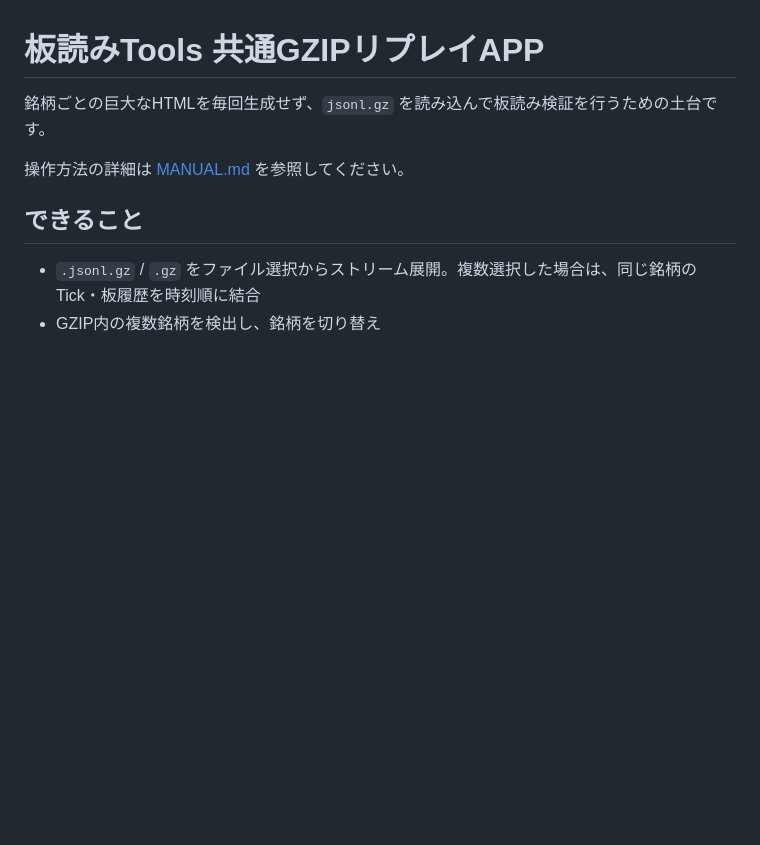
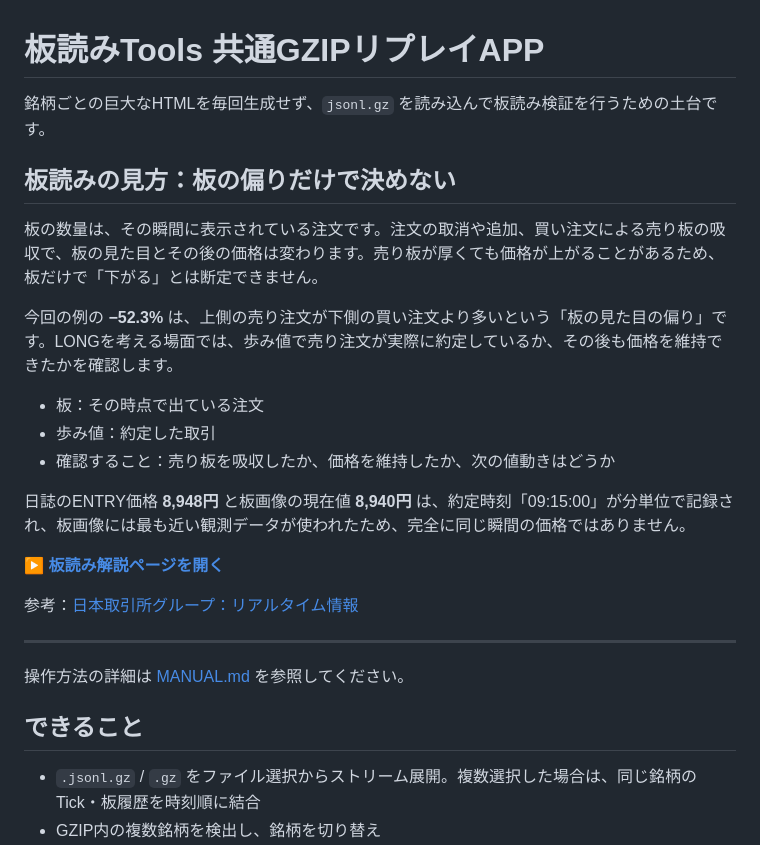
Before and after one commit to mboxxobm/itayomitools, a Markdown page: README.md, the part around the change. Drawn GitHub-style; blank space fills up the shorter version.

Commit message:
Add order book guide link to README

```diff
--- a/README.md
+++ b/README.md
@@ -1,6 +1,24 @@
 # 板読みTools 共通GZIPリプレイAPP
 
 銘柄ごとの巨大なHTMLを毎回生成せず、`jsonl.gz` を読み込んで板読み検証を行うための土台です。
+
+## 板読みの見方：板の偏りだけで決めない
+
+板の数量は、その瞬間に表示されている注文です。注文の取消や追加、買い注文による売り板の吸収で、板の見た目とその後の価格は変わります。売り板が厚くても価格が上がることがあるため、板だけで「下がる」とは断定できません。
+
+今回の例の **−52.3%** は、上側の売り注文が下側の買い注文より多いという「板の見た目の偏り」です。LONGを考える場面では、歩み値で売り注文が実際に約定しているか、その後も価格を維持できたかを確認します。
+
+- 板：その時点で出ている注文
+- 歩み値：約定した取引
+- 確認すること：売り板を吸収したか、価格を維持したか、次の値動きはどうか
+
+日誌のENTRY価格 **8,948円** と板画像の現在値 **8,940円** は、約定時刻「09:15:00」が分単位で記録され、板画像には最も近い観測データが使われたため、完全に同じ瞬間の価格ではありません。
+
+▶ **[板読み解説ページを開く](https://github.com/mboxxobm/itayomitools/blob/master/itayomi.html)**
+
+参考：[日本取引所グループ：リアルタイム情報](https://www.jpx.co.jp/markets/paid-info-equities/realtime/)
+
+---
 
 操作方法の詳細は [MANUAL.md](MANUAL.md) を参照してください。
 
```
